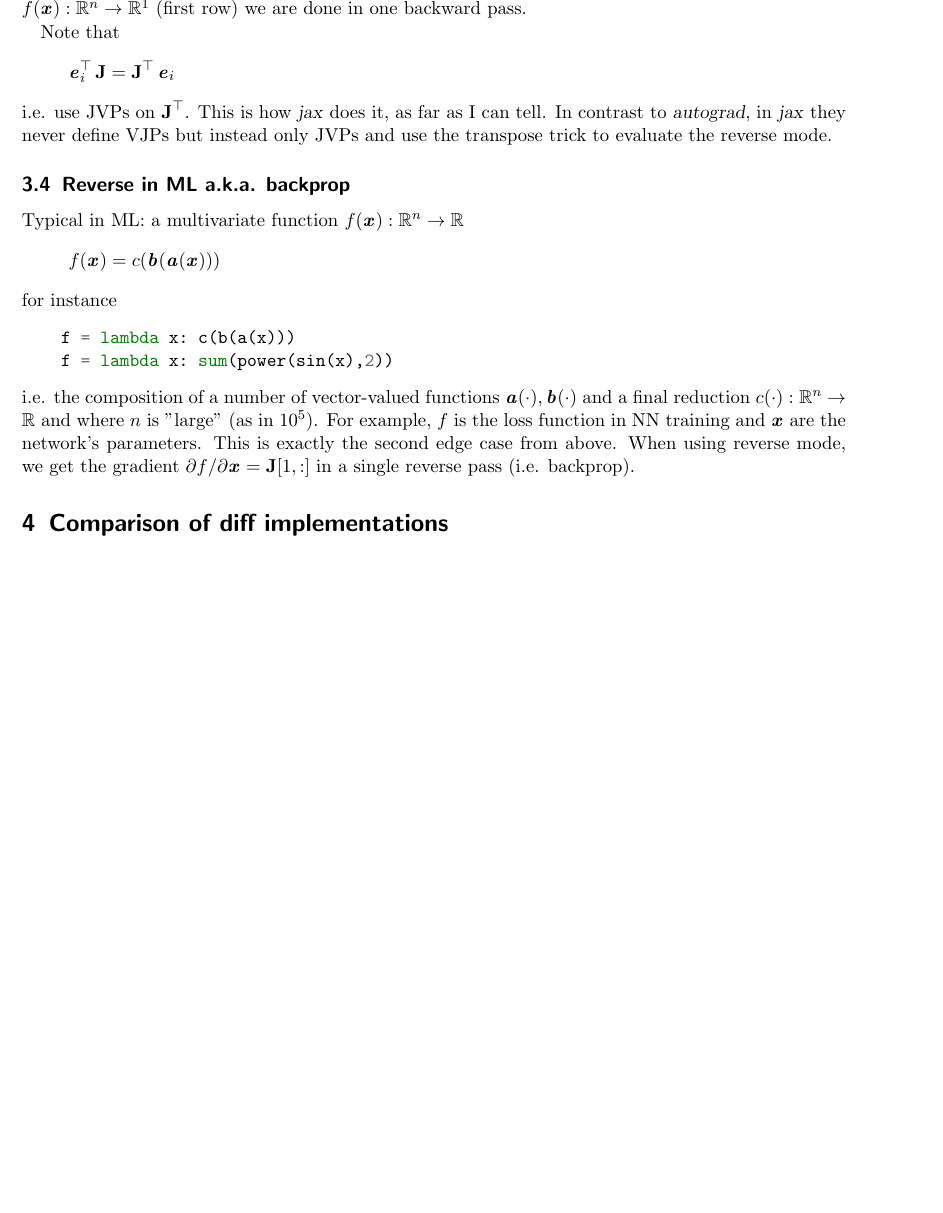
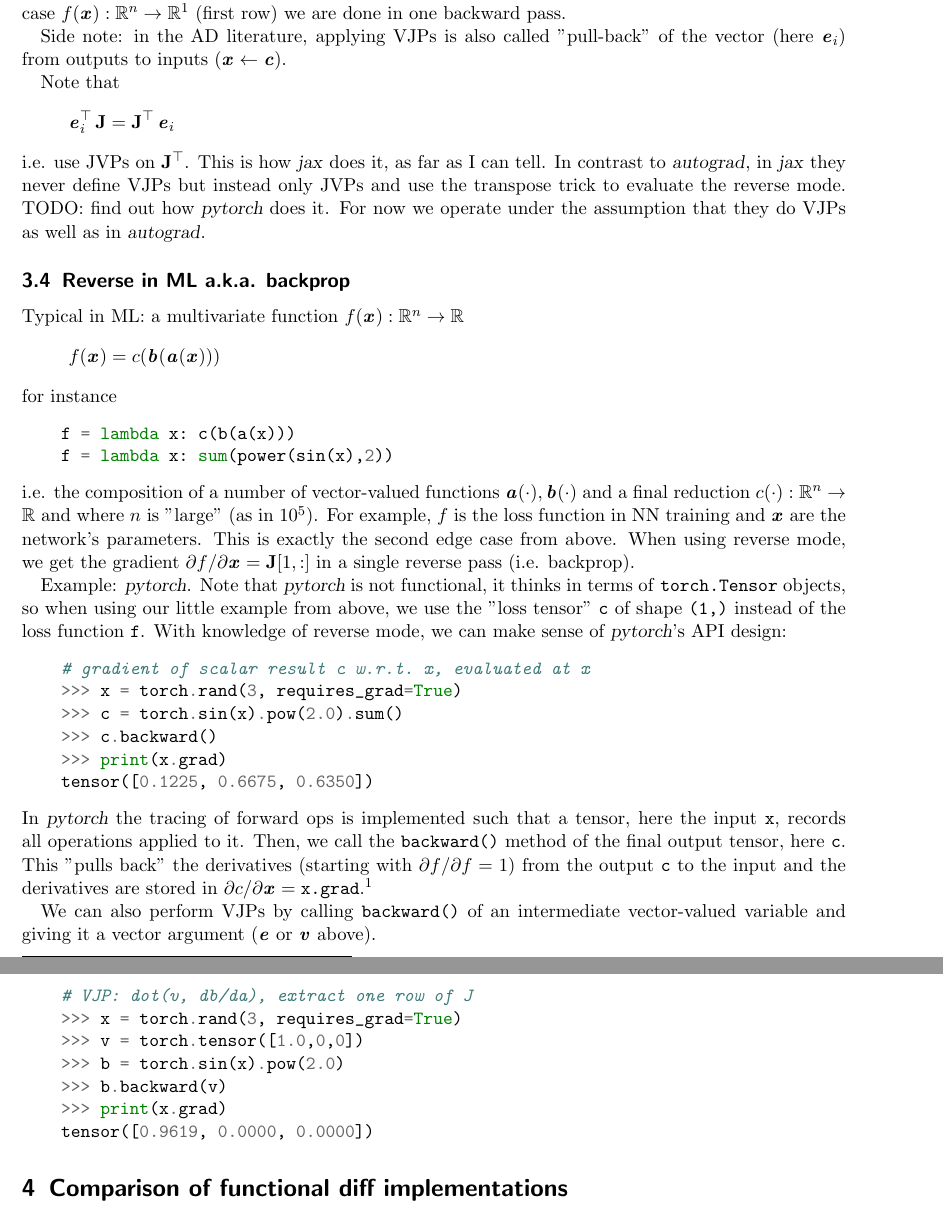
Before and after one commit to hzdr/autodiff101, a LaTeX document (notes/theory.tex): part of page 4 of 5 before the commit and two parts of pages 4 and 5 of 6 after it, the two joined at a grey line, cut so that both start at the same text, the shorter picture padded with empty space. Compiled offline with pdfLaTeX.

Commit message:
theory: add pytorch code snippets

```diff
--- a/notes/theory.tex
+++ b/notes/theory.tex
@@ -9,6 +9,7 @@
 \usepackage{url}
 \usepackage[colorlinks=true,linkcolor=black,citecolor=black,urlcolor=black,hyperfootnotes=true]{hyperref}
 \usepackage{cancel}
+\usepackage{xspace}
 
 \newcommand{\ve}[1]{\ensuremath{\bm{\mathit{#1}}}}
 \newcommand{\ma}[1]{\ensuremath{\bm{\mathbf{#1}}}}
@@ -23,6 +24,13 @@
 \newcommand{\green}[1]{{\color{green}{#1}}}
 \newcommand{\blue}[1]{{\color{blue}{#1}}}
 \newcommand{\ts}[1]{\textsuperscript{#1}}
+\newcommand{\soft}[1]{\textsl{#1}\xspace}
+\newcommand{\numpy}{\soft{numpy}}
+\newcommand{\pytorch}{\soft{pytorch}}
+\newcommand{\jax}{\soft{jax}}
+\newcommand{\autograd}{\soft{autograd}}
+\newcommand{\scipy}{\soft{scipy}}
+\newcommand{\numdifftools}{\soft{numdifftools}}
 
 \begin{document}
 
@@ -259,18 +270,22 @@ In the code, we initialize with $\ve e_i$ and this time apply
         &= \blue{\ve v_i'^\top\,\pd{\ve a}{\ve x}}\\
         &= \ma J[i,:]
 \end{align*}
-Again, we can apply all possible $\ve e_i$ to build up full $\ma J$, this time
+Again, we can apply all possible $\ve e_i$ to build up the full $\ma J$, this time
 one row at a time. For the edge case $f(\ve x): \mathbb R^n \ra \mathbb R^1$
 (first row) we are done in one backward pass.
+
+Side note: in the AD literature, applying VJPs is also called
+"pull-back" of the vector (here $\ve e_i$) from outputs to inputs ($\ve x\la\ve c$).
 
 Note that
 \begin{equation*}
     \ve e_i^\top\,\ma J = \ma J^\top\,\ve e_i
 \end{equation*}
-i.e. use JVPs on $\ma J^\top$. This is how \textsl{jax} does it, as far as I
-can tell. In contrast to \textsl{autograd}, in \textsl{jax} they never define
+i.e. use JVPs on $\ma J^\top$. This is how \jax does it, as far as I
+can tell. In contrast to \autograd, in \jax they never define
 VJPs but instead only JVPs and use the transpose trick to evaluate the reverse
-mode.
+mode. TODO: find out how \pytorch does it. For now we operate under the
+assumption that they do VJPs as well as in \autograd.
 
 \subsection{Reverse in ML a.k.a. backprop}
 
@@ -290,7 +305,44 @@ training and $\ve x$ are the network's parameters. This is exactly the second
 edge case from above. When using reverse mode, we get the gradient $\pdi{f}{\ve
 x} = \ma J[1,:]$ in a single reverse pass (i.e. backprop).
 
-\section{Comparison of diff implementations}
+Example: \pytorch. Note that \pytorch is not functional, it thinks in terms of
+\texttt{torch.Tensor} objects, so when using our little example from above, we
+use the "loss tensor" \texttt{c} of shape \texttt{(1,)} instead of the loss
+function \texttt{f}. With knowledge of reverse mode, we can make sense of
+\pytorch's API design:
+%
+\begin{minted}{python}
+    # gradient of scalar result c w.r.t. x, evaluated at x
+    >>> x = torch.rand(3, requires_grad=True)
+    >>> c = torch.sin(x).pow(2.0).sum()
+    >>> c.backward()
+    >>> print(x.grad)
+    tensor([0.1225, 0.6675, 0.6350])
+\end{minted}
+%
+In \pytorch the tracing of forward ops is implemented such that a tensor, here
+the input \texttt{x}, records all operations applied to it. Then, we call the
+\texttt{backward()} method of the final output tensor, here \texttt{c}. This
+"pulls back" the derivatives (starting with $\pdi{f}{f}=1$) from the output
+\texttt{c} to the input and the derivatives are stored in $\pdi{c}{\ve x} =
+\texttt{x.grad}$.\footnote{This is super weird, pull-back or not.
+\texttt{c.grad} would be much more intuitive.}
+
+We can also perform VJPs by calling \texttt{backward()} of an intermediate
+vector-valued variable and giving it a vector argument ($\ve
+e$ or $\ve v$ above).
+%
+\begin{minted}{python}
+    # VJP: dot(v, db/da), extract one row of J
+    >>> x = torch.rand(3, requires_grad=True)
+    >>> v = torch.tensor([1.0,0,0])
+    >>> b = torch.sin(x).pow(2.0)
+    >>> b.backward(v)
+    >>> print(x.grad)
+    tensor([0.9619, 0.0000, 0.0000])
+\end{minted}
+
+\section{Comparison of functional diff implementations}
 
 \begin{table}[h]
     \begin{tabular}{lllll}
```
Also changed, not shown: notes/theory.tex (47 more changed lines).
